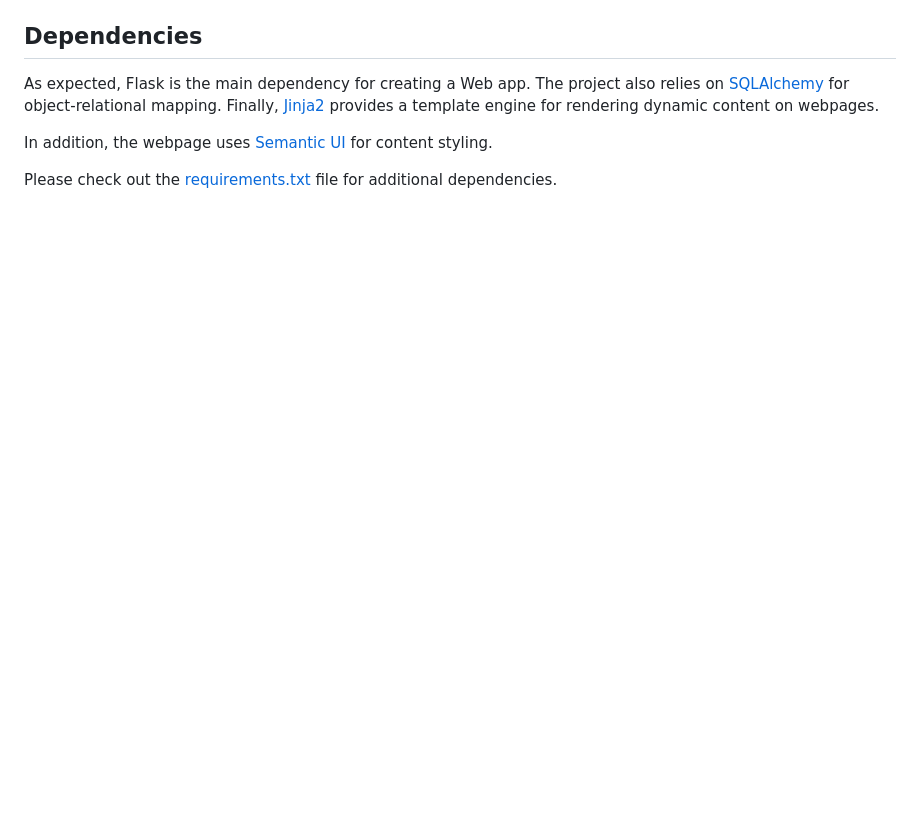
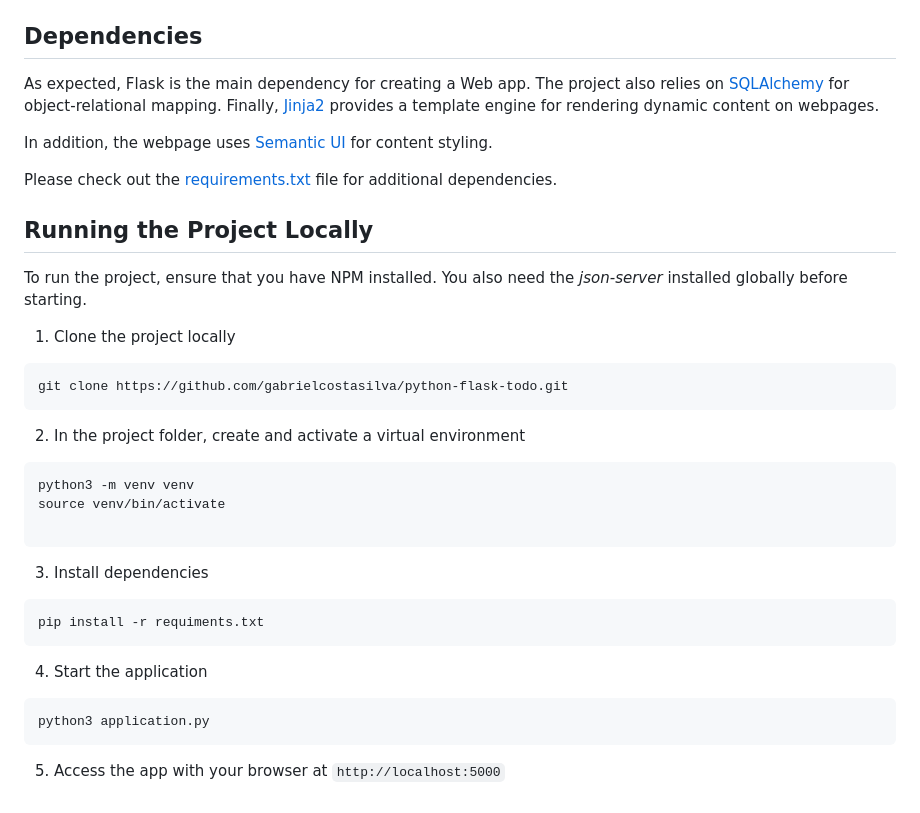
Before and after one commit to gabrielcostasilva/python-flask-todo, a Markdown page: README.md, the part around the change. Drawn GitHub-style; blank space fills up the shorter version.

Commit message:
Added 'running' section to README

````diff
--- a/README.md
+++ b/README.md
@@ -119,3 +119,36 @@ As expected, Flask is the main dependency for creating a Web app. The project al
 In addition, the webpage uses [Semantic UI](https://semantic-ui.com) for content styling.
 
 Please check out the [requirements.txt](./requirements.txt) file for additional dependencies.
+
+
+## Running the Project Locally
+
+To run the project, ensure that you have NPM installed. You also need the _json-server_ installed globally before starting.
+
+1. Clone the project locally
+
+```
+git clone https://github.com/gabrielcostasilva/python-flask-todo.git
+```
+
+2. In the project folder, create and activate a virtual environment
+
+```
+python3 -m venv venv
+source venv/bin/activate
+
+```
+
+3. Install dependencies
+
+```
+pip install -r requiments.txt
+```
+
+4. Start the application
+
+```
+python3 application.py
+```
+
+5. Access the app with your browser at `http://localhost:5000`
````
